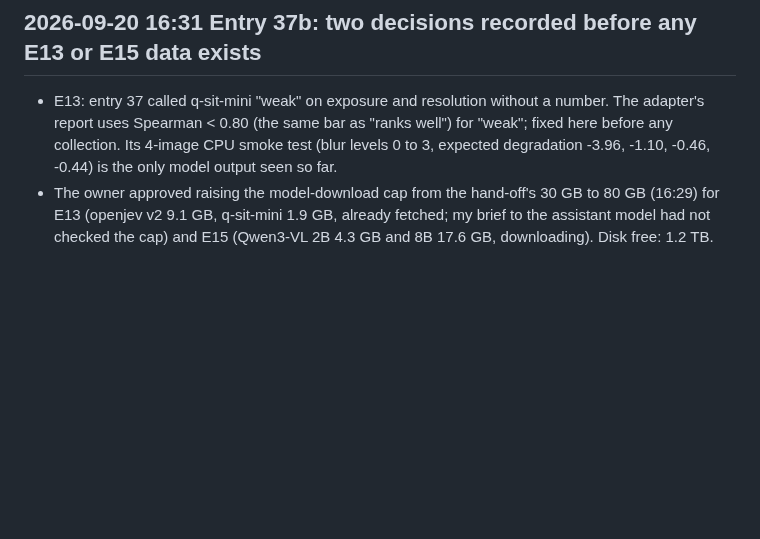
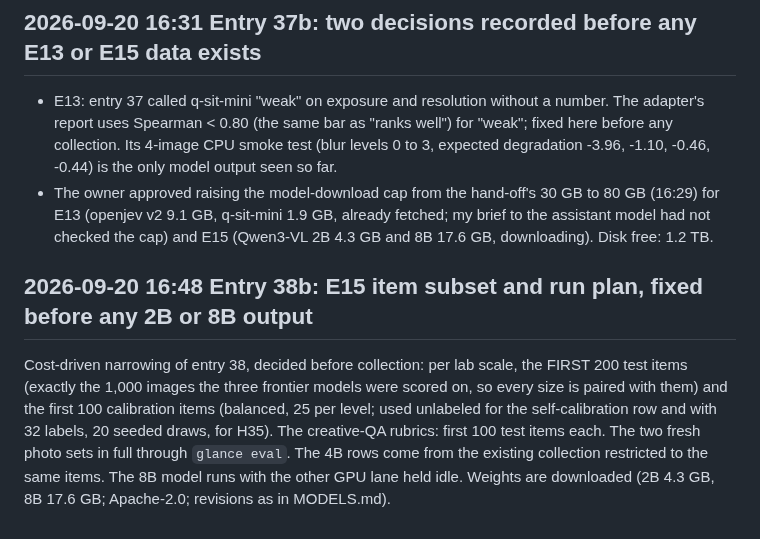
Before and after one commit to yoheinakajima/glance, a Markdown page: lab/NOTES.md, the part around the change. GitHub-like rendering; blank space fills up the shorter version.

Commit message:
notebook entry 38b: E15 subset and run plan fixed before any output
Co-Authored-By: Claude Fable 5.1 <noreply@anthropic.com>

```diff
--- a/lab/NOTES.md
+++ b/lab/NOTES.md
@@ -1330,3 +1330,12 @@ approved by the owner in principle and is NOT started; it waits behind the zero-
 - The owner approved raising the model-download cap from the hand-off's 30 GB to 80 GB (16:29) for E13 (openjev v2 9.1 GB,
   q-sit-mini 1.9 GB, already fetched; my brief to the assistant model had not checked the cap) and E15 (Qwen3-VL 2B
   4.3 GB and 8B 17.6 GB, downloading). Disk free: 1.2 TB.
+
+## 2026-09-20 16:48 Entry 38b: E15 item subset and run plan, fixed before any 2B or 8B output
+
+Cost-driven narrowing of entry 38, decided before collection: per lab scale, the FIRST 200 test items (exactly the 1,000
+images the three frontier models were scored on, so every size is paired with them) and the first 100 calibration items
+(balanced, 25 per level; used unlabeled for the self-calibration row and with 32 labels, 20 seeded draws, for H35). The
+creative-QA rubrics: first 100 test items each. The two fresh photo sets in full through `glance eval`. The 4B rows come
+from the existing collection restricted to the same items. The 8B model runs with the other GPU lane held idle.
+Weights are downloaded (2B 4.3 GB, 8B 17.6 GB; Apache-2.0; revisions as in MODELS.md).
```
